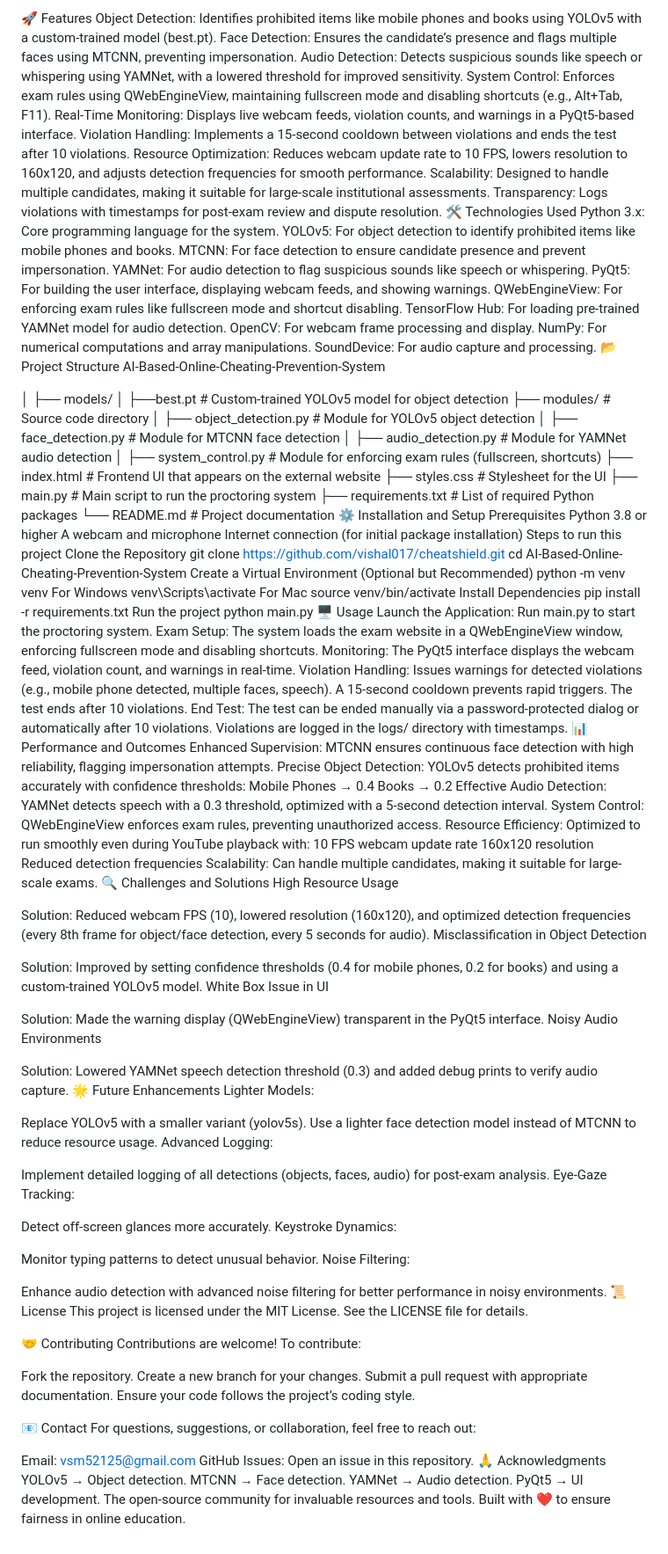
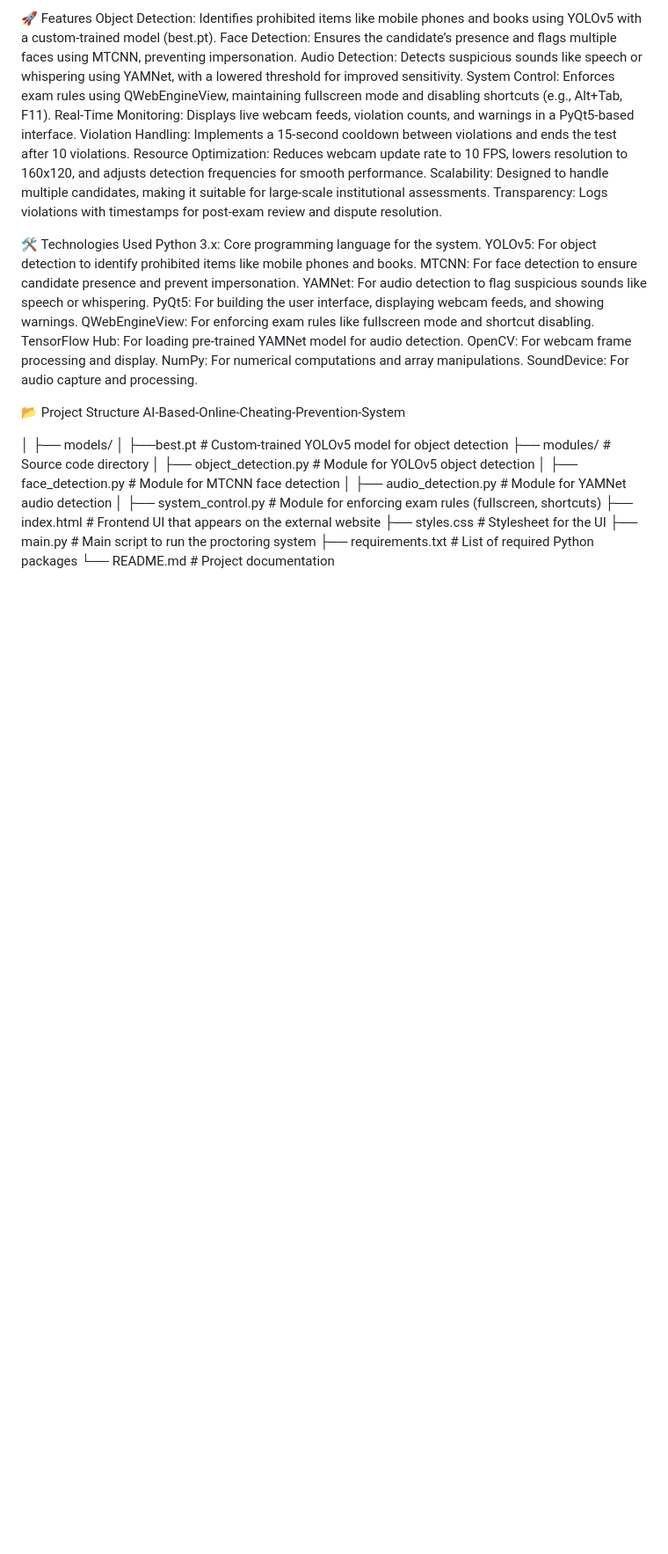
Before and after one commit to staynumb/Cheatshield_, a Markdown page: README.md, the part around one of its changes. Shown at 88% size. GitHub-like rendering; blank space fills up the shorter version.

```diff
--- a/README.md
+++ b/README.md
@@ -17,6 +18,7 @@ Violation Handling: Implements a 15-second cooldown between violations and ends
 Resource Optimization: Reduces webcam update rate to 10 FPS, lowers resolution to 160x120, and adjusts detection frequencies for smooth performance.
 Scalability: Designed to handle multiple candidates, making it suitable for large-scale institutional assessments.
 Transparency: Logs violations with timestamps for post-exam review and dispute resolution.
+
 🛠️ Technologies Used
 Python 3.x: Core programming language for the system.
 YOLOv5: For object detection to identify prohibited items like mobile phones and books.
@@ -28,6 +30,7 @@ TensorFlow Hub: For loading pre-trained YAMNet model for audio detection.
 OpenCV: For webcam frame processing and display.
 NumPy: For numerical computations and array manipulations.
 SoundDevice: For audio capture and processing.
+
 📂 Project Structure
 AI-Based-Online-Cheating-Prevention-System
 
@@ -44,98 +47,3 @@ AI-Based-Online-Cheating-Prevention-System
 ├── main.py                  # Main script to run the proctoring system
 ├── requirements.txt         # List of required Python packages
 └── README.md                # Project documentation
-⚙️ Installation and Setup
-Prerequisites
-Python 3.8 or higher
-A webcam and microphone
-Internet connection (for initial package installation)
-Steps to run this project
-Clone the Repository
-git clone https://github.com/vishal017/cheatshield.git
-cd AI-Based-Online-Cheating-Prevention-System
-Create a Virtual Environment (Optional but Recommended)
-python -m venv venv
-For Windows
-venv\Scripts\activate
-For Mac
-source venv/bin/activate
-Install Dependencies
-pip install -r requirements.txt
-Run the project
-python main.py
-🖥️ Usage
-Launch the Application: Run main.py to start the proctoring system.
-Exam Setup: The system loads the exam website in a QWebEngineView window, enforcing fullscreen mode and disabling shortcuts.
-Monitoring: The PyQt5 interface displays the webcam feed, violation count, and warnings in real-time.
-Violation Handling:
-Issues warnings for detected violations (e.g., mobile phone detected, multiple faces, speech).
-A 15-second cooldown prevents rapid triggers.
-The test ends after 10 violations.
-End Test:
-The test can be ended manually via a password-protected dialog or automatically after 10 violations.
-Violations are logged in the logs/ directory with timestamps.
-📊 Performance and Outcomes
-Enhanced Supervision: MTCNN ensures continuous face detection with high reliability, flagging impersonation attempts.
-Precise Object Detection: YOLOv5 detects prohibited items accurately with confidence thresholds:
-Mobile Phones → 0.4
-Books → 0.2
-Effective Audio Detection: YAMNet detects speech with a 0.3 threshold, optimized with a 5-second detection interval.
-System Control: QWebEngineView enforces exam rules, preventing unauthorized access.
-Resource Efficiency: Optimized to run smoothly even during YouTube playback with:
-10 FPS webcam update rate
-160x120 resolution
-Reduced detection frequencies
-Scalability: Can handle multiple candidates, making it suitable for large-scale exams.
-🔍 Challenges and Solutions
-High Resource Usage
-
-Solution: Reduced webcam FPS (10), lowered resolution (160x120), and optimized detection frequencies (every 8th frame for object/face detection, every 5 seconds for audio).
-Misclassification in Object Detection
-
-Solution: Improved by setting confidence thresholds (0.4 for mobile phones, 0.2 for books) and using a custom-trained YOLOv5 model.
-White Box Issue in UI
-
-Solution: Made the warning display (QWebEngineView) transparent in the PyQt5 interface.
-Noisy Audio Environments
-
-Solution: Lowered YAMNet speech detection threshold (0.3) and added debug prints to verify audio capture.
-🌟 Future Enhancements
-Lighter Models:
-
-Replace YOLOv5 with a smaller variant (yolov5s).
-Use a lighter face detection model instead of MTCNN to reduce resource usage.
-Advanced Logging:
-
-Implement detailed logging of all detections (objects, faces, audio) for post-exam analysis.
-Eye-Gaze Tracking:
-
-Detect off-screen glances more accurately.
-Keystroke Dynamics:
-
-Monitor typing patterns to detect unusual behavior.
-Noise Filtering:
-
-Enhance audio detection with advanced noise filtering for better performance in noisy environments.
-📜 License
-This project is licensed under the MIT License. See the LICENSE file for details.
-
-🤝 Contributing
-Contributions are welcome! To contribute:
-
-Fork the repository.
-Create a new branch for your changes.
-Submit a pull request with appropriate documentation.
-Ensure your code follows the project’s coding style.
-
-📧 Contact
-For questions, suggestions, or collaboration, feel free to reach out:
-
-Email: vsm52125@gmail.com
-GitHub Issues: Open an issue in this repository.
-🙏 Acknowledgments
-YOLOv5 → Object detection.
-MTCNN → Face detection.
-YAMNet → Audio detection.
-PyQt5 → UI development.
-The open-source community for invaluable resources and tools.
-Built with ❤️ to ensure fairness in online education.
```
Also changed, not shown: other parts of README.md (+1 -0 lines).
